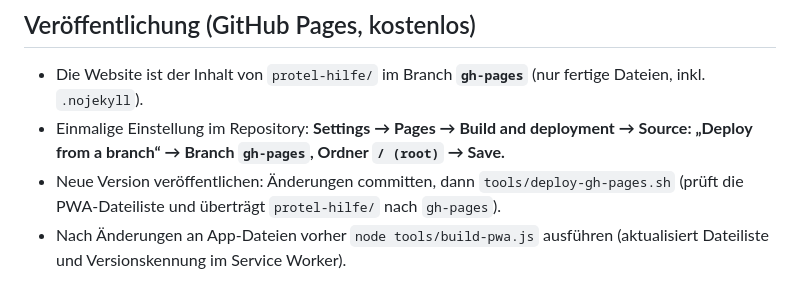
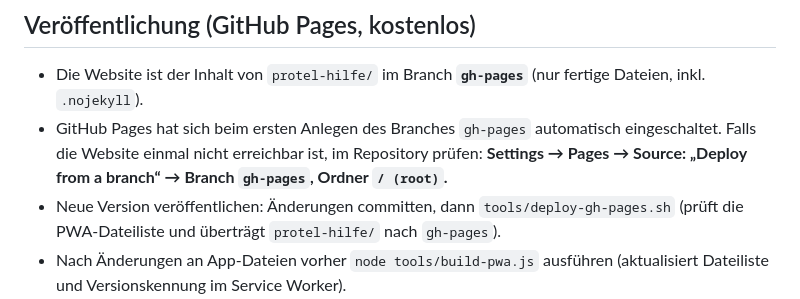
Before and after one commit to Coruptex/Game1, a Markdown page: README.md, the part around the change. Rendered like a GitHub page.

Commit message:
README: GitHub Pages ist über den Branch gh-pages aktiv
Co-Authored-By: Claude Opus 5.5 <noreply@anthropic.com>
Claude-Session: https://claude.ai/code/session_01M8PbaTNfwHgnqpyBMB4og1

```diff
--- a/README.md
+++ b/README.md
@@ -62,7 +62,8 @@ Datenschutz: Bitte keine personenbezogenen Gästedaten, Passwörter oder Kartend
 ## Veröffentlichung (GitHub Pages, kostenlos)
 
 - Die Website ist der Inhalt von `protel-hilfe/` im Branch **`gh-pages`** (nur fertige Dateien, inkl. `.nojekyll`).
-- Einmalige Einstellung im Repository: **Settings → Pages → Build and deployment → Source: „Deploy from a branch“ → Branch `gh-pages`, Ordner `/ (root)` → Save.**
+- GitHub Pages hat sich beim ersten Anlegen des Branches `gh-pages` automatisch eingeschaltet. Falls die Website einmal nicht erreichbar ist,
+  im Repository prüfen: **Settings → Pages → Source: „Deploy from a branch“ → Branch `gh-pages`, Ordner `/ (root)`.**
 - Neue Version veröffentlichen: Änderungen committen, dann `tools/deploy-gh-pages.sh` (prüft die PWA-Dateiliste und überträgt `protel-hilfe/` nach `gh-pages`).
 - Nach Änderungen an App-Dateien vorher `node tools/build-pwa.js` ausführen (aktualisiert Dateiliste und Versionskennung im Service Worker).
 
```
